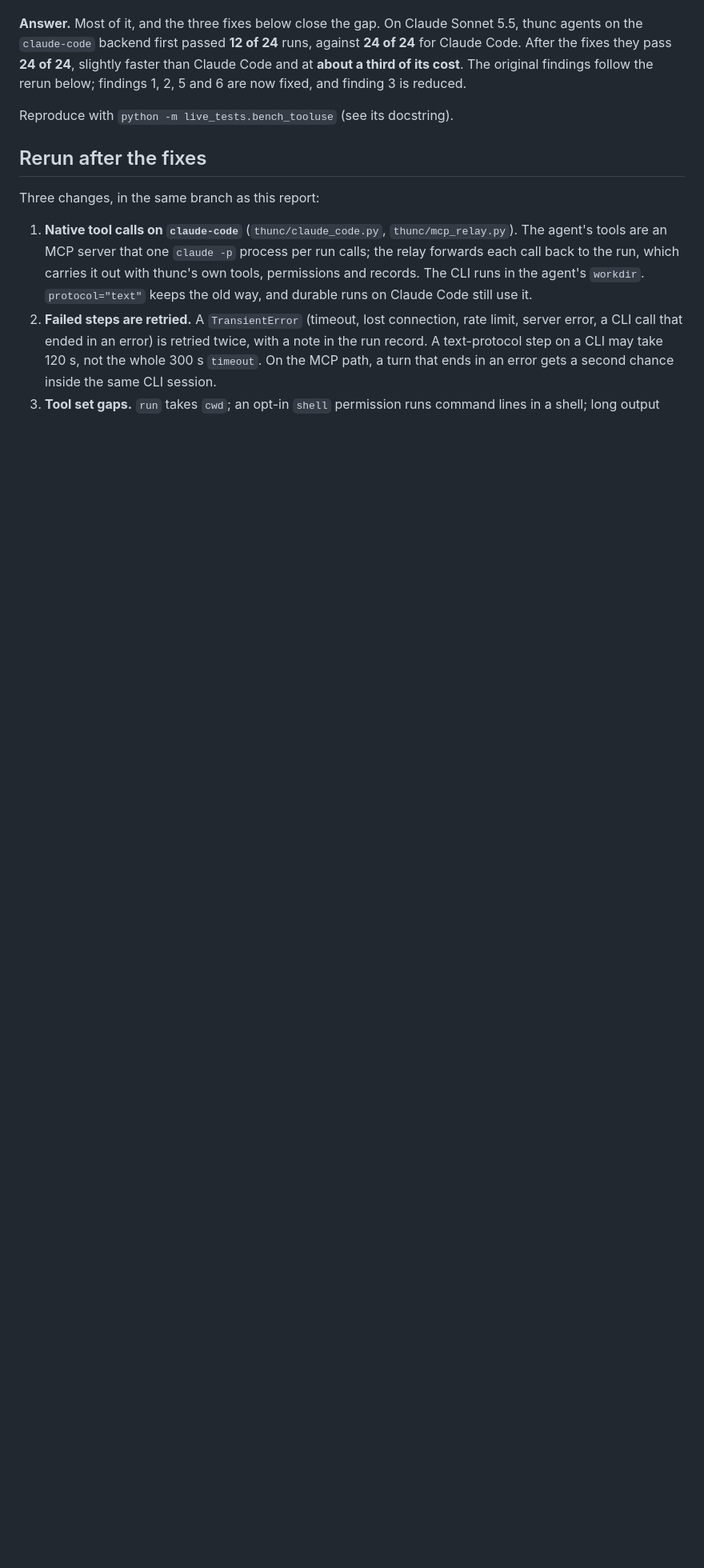
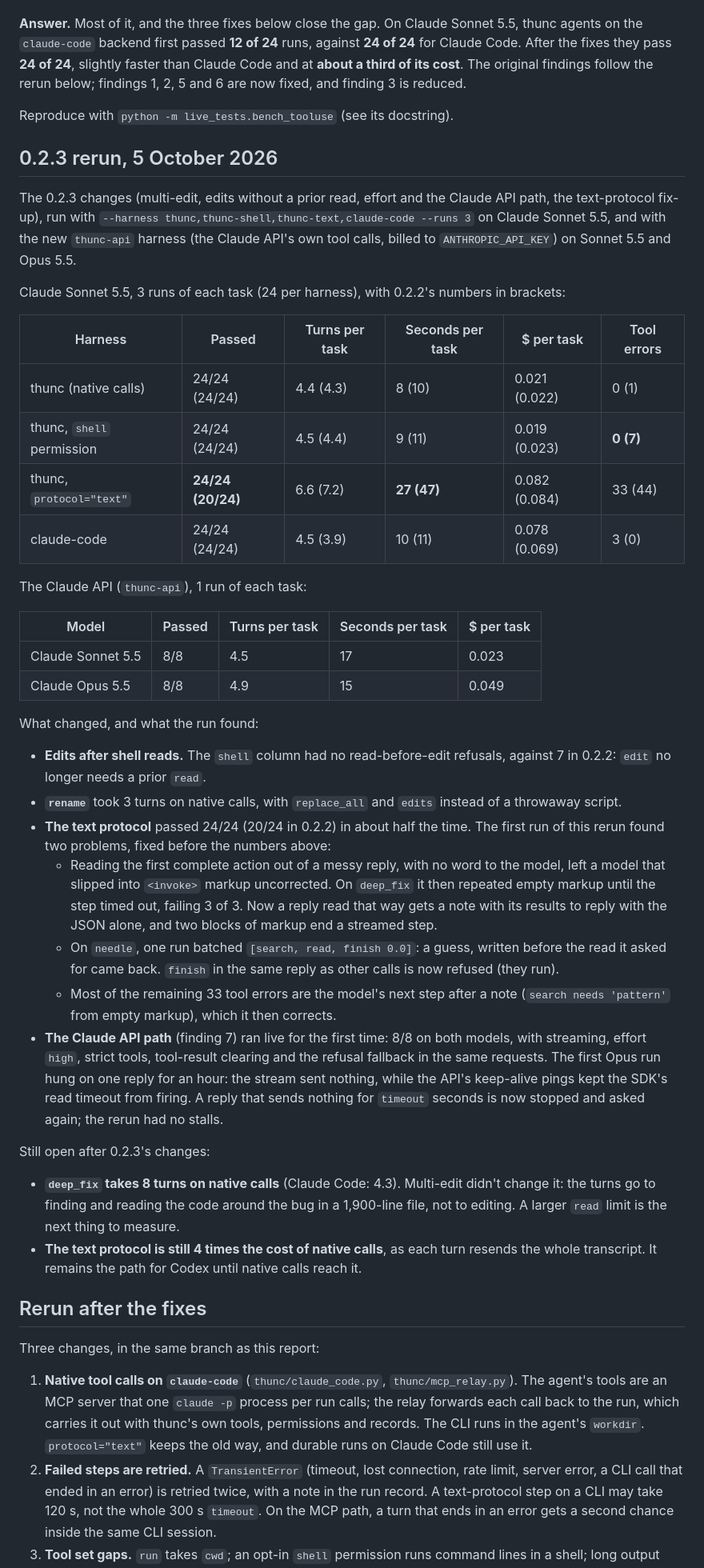
Before and after one commit to Eltarras/thunc, a Markdown page: live_tests/bench_tooluse_report.md, the part around the change. Shown at 80% size. Rendered like a GitHub page; blank space fills up the shorter version.

Commit message:
Tool-use benchmark report: the 0.2.3 rerun

```diff
--- a/live_tests/bench_tooluse_report.md
+++ b/live_tests/bench_tooluse_report.md
@@ -10,6 +10,59 @@ Claude Code. After the fixes they pass **24 of 24**, slightly faster than Claude
 are now fixed, and finding 3 is reduced.
 
 Reproduce with `python -m live_tests.bench_tooluse` (see its docstring).
+
+## 0.2.3 rerun, 5 October 2026
+
+The 0.2.3 changes (multi-edit, edits without a prior read, effort and the Claude API path, the
+text-protocol fix-up), run with `--harness thunc,thunc-shell,thunc-text,claude-code --runs 3` on
+Claude Sonnet 5.5, and with the new `thunc-api` harness (the Claude API's own tool calls, billed to
+`ANTHROPIC_API_KEY`) on Sonnet 5.5 and Opus 5.5.
+
+Claude Sonnet 5.5, 3 runs of each task (24 per harness), with 0.2.2's numbers in brackets:
+
+| Harness | Passed | Turns per task | Seconds per task | $ per task | Tool errors |
+|---|---|---|---|---|---|
+| thunc (native calls) | 24/24 (24/24) | 4.4 (4.3) | 8 (10) | 0.021 (0.022) | 0 (1) |
+| thunc, `shell` permission | 24/24 (24/24) | 4.5 (4.4) | 9 (11) | 0.019 (0.023) | **0 (7)** |
+| thunc, `protocol="text"` | **24/24 (20/24)** | 6.6 (7.2) | **27 (47)** | 0.082 (0.084) | 33 (44) |
+| claude-code | 24/24 (24/24) | 4.5 (3.9) | 10 (11) | 0.078 (0.069) | 3 (0) |
+
+The Claude API (`thunc-api`), 1 run of each task:
+
+| Model | Passed | Turns per task | Seconds per task | $ per task |
+|---|---|---|---|---|
+| Claude Sonnet 5.5 | 8/8 | 4.5 | 17 | 0.023 |
+| Claude Opus 5.5 | 8/8 | 4.9 | 15 | 0.049 |
+
+What changed, and what the run found:
+
+- **Edits after shell reads.** The `shell` column had no read-before-edit refusals, against 7 in
+  0.2.2: `edit` no longer needs a prior `read`.
+- **`rename`** took 3 turns on native calls, with `replace_all` and `edits` instead of a throwaway
+  script.
+- **The text protocol** passed 24/24 (20/24 in 0.2.2) in about half the time. The first run of this
+  rerun found two problems, fixed before the numbers above:
+  - Reading the first complete action out of a messy reply, with no word to the model, left a model
+    that slipped into `<invoke>` markup uncorrected. On `deep_fix` it then repeated empty markup
+    until the step timed out, failing 3 of 3. Now a reply read that way gets a note with its
+    results to reply with the JSON alone, and two blocks of markup end a streamed step.
+  - On `needle`, one run batched `[search, read, finish 0.0]`: a guess, written before the read it
+    asked for came back. `finish` in the same reply as other calls is now refused (they run).
+  - Most of the remaining 33 tool errors are the model's next step after a note (`search needs
+    'pattern'` from empty markup), which it then corrects.
+- **The Claude API path** (finding 7) ran live for the first time: 8/8 on both models, with
+  streaming, effort `high`, strict tools, tool-result clearing and the refusal fallback in the same
+  requests. The first Opus run hung on one reply for an hour: the stream sent nothing, while the
+  API's keep-alive pings kept the SDK's read timeout from firing. A reply that sends nothing for
+  `timeout` seconds is now stopped and asked again; the rerun had no stalls.
+
+Still open after 0.2.3's changes:
+
+- **`deep_fix` takes 8 turns on native calls** (Claude Code: 4.3). Multi-edit didn't change it: the
+  turns go to finding and reading the code around the bug in a 1,900-line file, not to editing. A
+  larger `read` limit is the next thing to measure.
+- **The text protocol is still 4 times the cost of native calls**, as each turn resends the whole
+  transcript. It remains the path for Codex until native calls reach it.
 
 ## Rerun after the fixes
 
```
